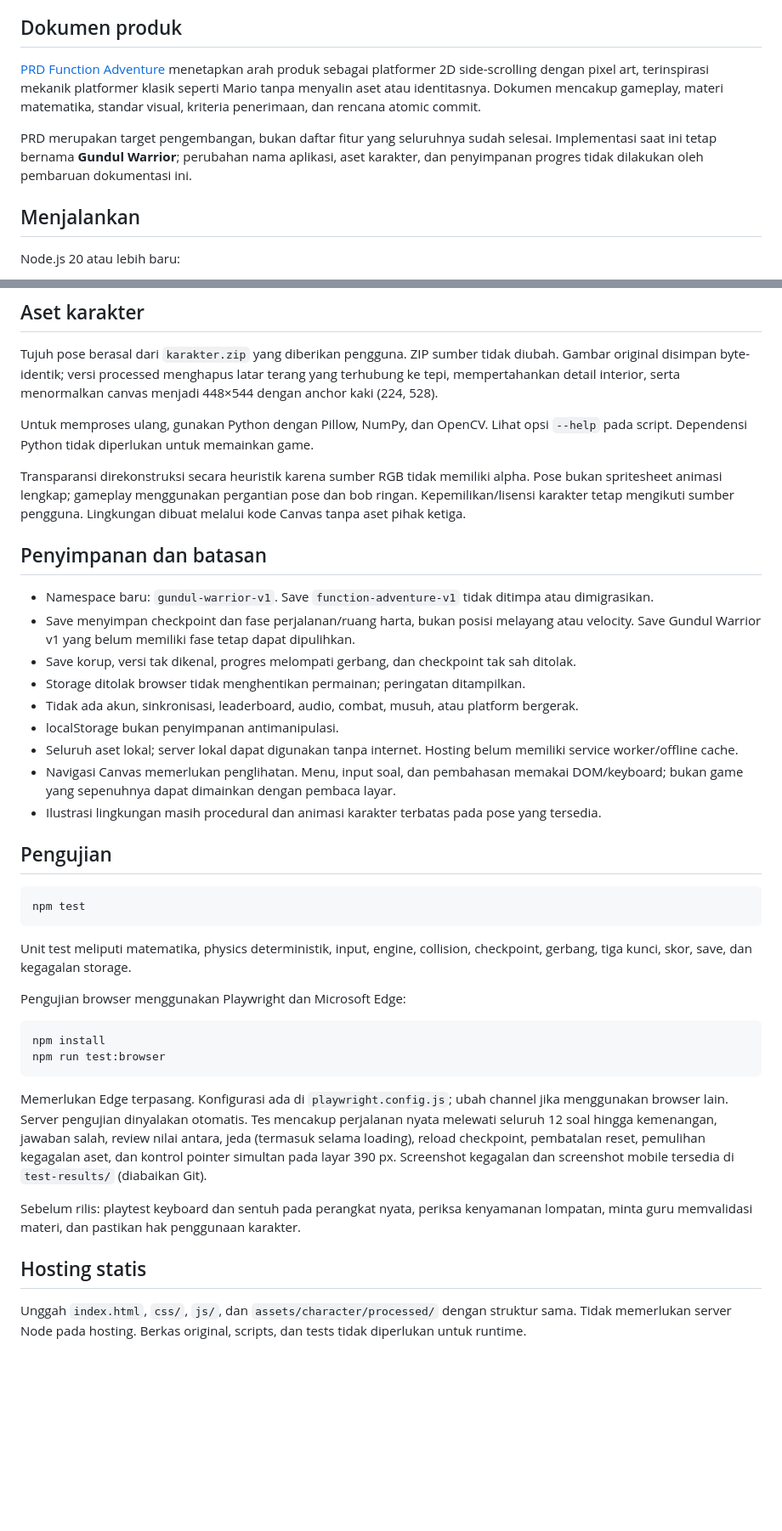
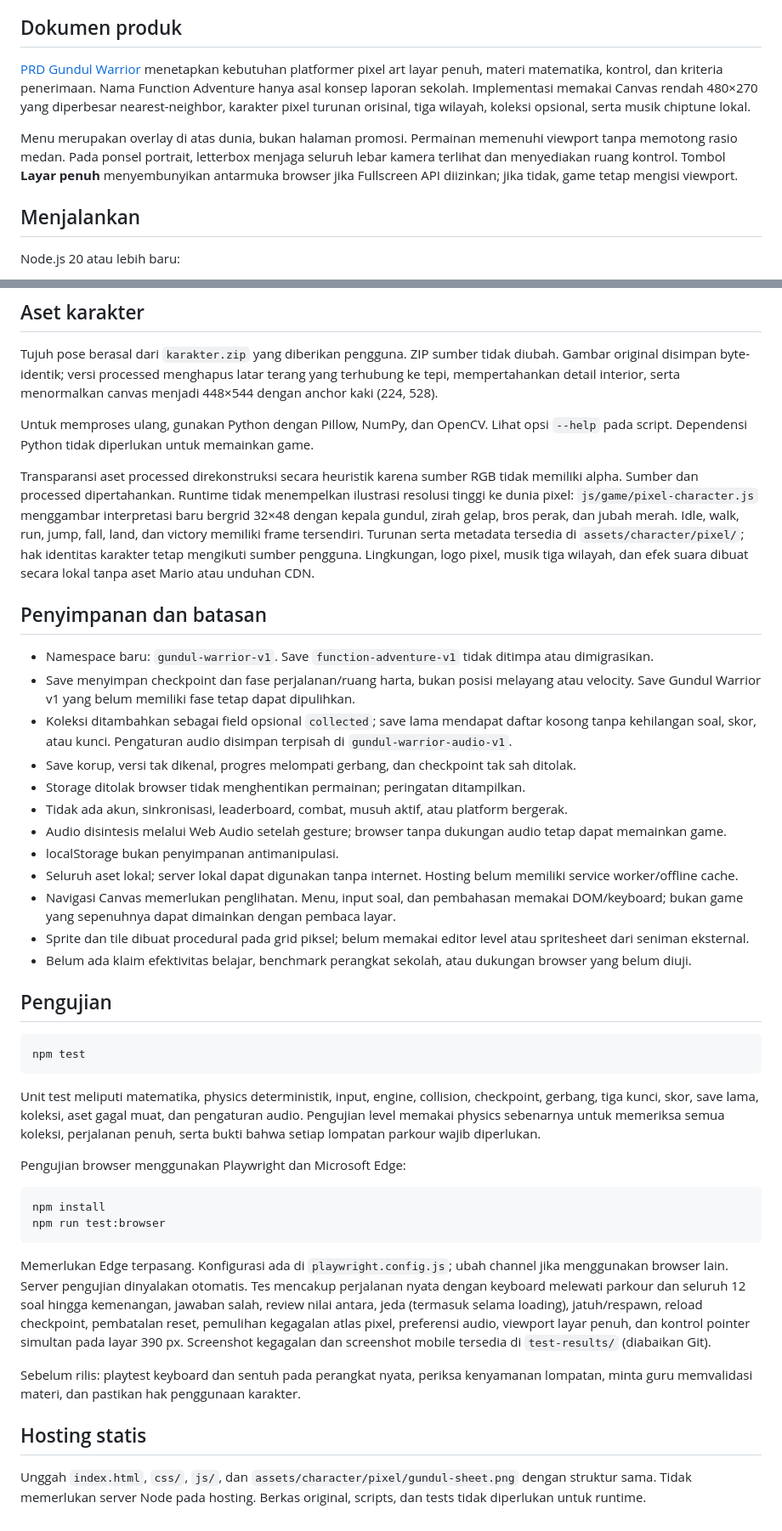
Before and after one commit to Constanvel/Projek-Matematika, a Markdown page: README.md, 2 parts joined by grey strips. Shown at 85% size. Drawn GitHub-style; blank space fills up the shorter version.

Commit message:
docs(game): document fullscreen parkour audio and save compatibility

````diff
--- a/README.md
+++ b/README.md
@@ -4,9 +4,9 @@ Platformer edukasi 2D side-scrolling berbahasa Indonesia. Bergerak ke kiri–kan
 
 ## Dokumen produk
 
-[PRD Function Adventure](docs/PRD.md) menetapkan arah produk sebagai platformer 2D side-scrolling dengan pixel art, terinspirasi mekanik platformer klasik seperti Mario tanpa menyalin aset atau identitasnya. Dokumen mencakup gameplay, materi matematika, standar visual, kriteria penerimaan, dan rencana atomic commit.
+[PRD Gundul Warrior](docs/PRD.md) menetapkan kebutuhan platformer pixel art layar penuh, materi matematika, kontrol, dan kriteria penerimaan. Nama Function Adventure hanya asal konsep laporan sekolah. Implementasi memakai Canvas rendah 480×270 yang diperbesar nearest-neighbor, karakter pixel turunan orisinal, tiga wilayah, koleksi opsional, serta musik chiptune lokal.
 
-PRD merupakan target pengembangan, bukan daftar fitur yang seluruhnya sudah selesai. Implementasi saat ini tetap bernama **Gundul Warrior**; perubahan nama aplikasi, aset karakter, dan penyimpanan progres tidak dilakukan oleh pembaruan dokumentasi ini.
+Menu merupakan overlay di atas dunia, bukan halaman promosi. Permainan memenuhi viewport tanpa memotong rasio medan. Pada ponsel portrait, letterbox menjaga seluruh lebar kamera terlihat dan menyediakan ruang kontrol. Tombol **Layar penuh** menyembunyikan antarmuka browser jika Fullscreen API diizinkan; jika tidak, game tetap mengisi viewport.
 
 ## Menjalankan
 
@@ -72,19 +79,22 @@ Tujuh pose berasal dari `karakter.zip` yang diberikan pengguna. ZIP sumber tidak
 
 Untuk memproses ulang, gunakan Python dengan Pillow, NumPy, dan OpenCV. Lihat opsi `--help` pada script. Dependensi Python tidak diperlukan untuk memainkan game.
 
-Transparansi direkonstruksi secara heuristik karena sumber RGB tidak memiliki alpha. Pose bukan spritesheet animasi lengkap; gameplay menggunakan pergantian pose dan bob ringan. Kepemilikan/lisensi karakter tetap mengikuti sumber pengguna. Lingkungan dibuat melalui kode Canvas tanpa aset pihak ketiga.
+Transparansi aset processed direkonstruksi secara heuristik karena sumber RGB tidak memiliki alpha. Sumber dan processed dipertahankan. Runtime tidak menempelkan ilustrasi resolusi tinggi ke dunia pixel: `js/game/pixel-character.js` menggambar interpretasi baru bergrid 32×48 dengan kepala gundul, zirah gelap, bros perak, dan jubah merah. Idle, walk, run, jump, fall, land, dan victory memiliki frame tersendiri. Turunan serta metadata tersedia di `assets/character/pixel/`; hak identitas karakter tetap mengikuti sumber pengguna. Lingkungan, logo pixel, musik tiga wilayah, dan efek suara dibuat secara lokal tanpa aset Mario atau unduhan CDN.
 
 ## Penyimpanan dan batasan
 
 - Namespace baru: `gundul-warrior-v1`. Save `function-adventure-v1` tidak ditimpa atau dimigrasikan.
 - Save menyimpan checkpoint dan fase perjalanan/ruang harta, bukan posisi melayang atau velocity. Save Gundul Warrior v1 yang belum memiliki fase tetap dapat dipulihkan.
+- Koleksi ditambahkan sebagai field opsional `collected`; save lama mendapat daftar kosong tanpa kehilangan soal, skor, atau kunci. Pengaturan audio disimpan terpisah di `gundul-warrior-audio-v1`.
 - Save korup, versi tak dikenal, progres melompati gerbang, dan checkpoint tak sah ditolak.
 - Storage ditolak browser tidak menghentikan permainan; peringatan ditampilkan.
-- Tidak ada akun, sinkronisasi, leaderboard, audio, combat, musuh, atau platform bergerak.
+- Tidak ada akun, sinkronisasi, leaderboard, combat, musuh aktif, atau platform bergerak.
+- Audio disintesis melalui Web Audio setelah gesture; browser tanpa dukungan audio tetap dapat memainkan game.
 - localStorage bukan penyimpanan antimanipulasi.
 - Seluruh aset lokal; server lokal dapat digunakan tanpa internet. Hosting belum memiliki service worker/offline cache.
 - Navigasi Canvas memerlukan penglihatan. Menu, input soal, dan pembahasan memakai DOM/keyboard; bukan game yang sepenuhnya dapat dimainkan dengan pembaca layar.
-- Ilustrasi lingkungan masih procedural dan animasi karakter terbatas pada pose yang tersedia.
+- Sprite dan tile dibuat procedural pada grid piksel; belum memakai editor level atau spritesheet dari seniman eksternal.
+- Belum ada klaim efektivitas belajar, benchmark perangkat sekolah, atau dukungan browser yang belum diuji.
 
 ## Pengujian
 
@@ -92,7 +102,7 @@ Transparansi direkonstruksi secara heuristik karena sumber RGB tidak memiliki al
 npm test
 ```
 
-Unit test meliputi matematika, physics deterministik, input, engine, collision, checkpoint, gerbang, tiga kunci, skor, save, dan kegagalan storage.
+Unit test meliputi matematika, physics deterministik, input, engine, collision, checkpoint, gerbang, tiga kunci, skor, save lama, koleksi, aset gagal muat, dan pengaturan audio. Pengujian level memakai physics sebenarnya untuk memeriksa semua koleksi, perjalanan penuh, serta bukti bahwa setiap lompatan parkour wajib diperlukan.
 
 Pengujian browser menggunakan Playwright dan Microsoft Edge:
 
@@ -101,10 +111,10 @@ npm install
 npm run test:browser
 ```
 
-Memerlukan Edge terpasang. Konfigurasi ada di `playwright.config.js`; ubah channel jika menggunakan browser lain. Server pengujian dinyalakan otomatis. Tes mencakup perjalanan nyata melewati seluruh 12 soal hingga kemenangan, jawaban salah, review nilai antara, jeda (termasuk selama loading), reload checkpoint, pembatalan reset, pemulihan kegagalan aset, dan kontrol pointer simultan pada layar 390 px. Screenshot kegagalan dan screenshot mobile tersedia di `test-results/` (diabaikan Git).
+Memerlukan Edge terpasang. Konfigurasi ada di `playwright.config.js`; ubah channel jika menggunakan browser lain. Server pengujian dinyalakan otomatis. Tes mencakup perjalanan nyata dengan keyboard melewati parkour dan seluruh 12 soal hingga kemenangan, jawaban salah, review nilai antara, jeda (termasuk selama loading), jatuh/respawn, reload checkpoint, pembatalan reset, pemulihan kegagalan atlas pixel, preferensi audio, viewport layar penuh, dan kontrol pointer simultan pada layar 390 px. Screenshot kegagalan dan screenshot mobile tersedia di `test-results/` (diabaikan Git).
 
 Sebelum rilis: playtest keyboard dan sentuh pada perangkat nyata, periksa kenyamanan lompatan, minta guru memvalidasi materi, dan pastikan hak penggunaan karakter.
 
 ## Hosting statis
 
-Unggah `index.html`, `css/`, `js/`, dan `assets/character/processed/` dengan struktur sama. Tidak memerlukan server Node pada hosting. Berkas original, scripts, dan tests tidak diperlukan untuk runtime.
+Unggah `index.html`, `css/`, `js/`, dan `assets/character/pixel/gundul-sheet.png` dengan struktur sama. Tidak memerlukan server Node pada hosting. Berkas original, scripts, dan tests tidak diperlukan untuk runtime.
````
Also changed, not shown: other parts of README.md (+10 -3 lines), docs/PRD.md (+12 -7 lines).
